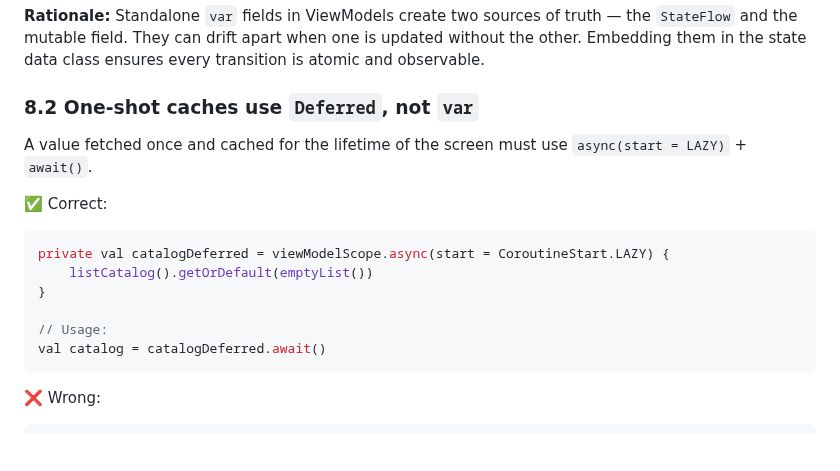
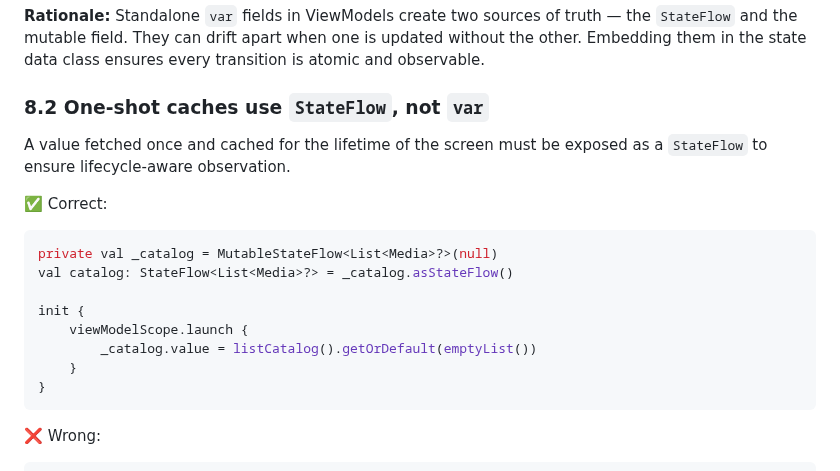
Before and after one commit to knirski/subsloth, a Markdown page: docs/codestyle.md, the part around the change. GitHub-like rendering; blank space fills up the shorter version.

Commit message:
fix: update one-shot cache example to use StateFlow per review

````diff
--- a/docs/codestyle.md
+++ b/docs/codestyle.md
@@ -189,18 +189,20 @@ class PlayerViewModel : ViewModel() {
 
 **Rationale:** Standalone `var` fields in ViewModels create two sources of truth — the `StateFlow` and the mutable field. They can drift apart when one is updated without the other. Embedding them in the state data class ensures every transition is atomic and observable.
 
-### 8.2 One-shot caches use `Deferred`, not `var`
+### 8.2 One-shot caches use `StateFlow`, not `var`
 
-A value fetched once and cached for the lifetime of the screen must use `async(start = LAZY)` + `await()`.
+A value fetched once and cached for the lifetime of the screen must be exposed as a `StateFlow` to ensure lifecycle-aware observation.
 
 ✅ Correct:
 ```kotlin
-private val catalogDeferred = viewModelScope.async(start = CoroutineStart.LAZY) {
-    listCatalog().getOrDefault(emptyList())
+private val _catalog = MutableStateFlow<List<Media>?>(null)
+val catalog: StateFlow<List<Media>?> = _catalog.asStateFlow()
+
+init {
+    viewModelScope.launch {
+        _catalog.value = listCatalog().getOrDefault(emptyList())
+    }
 }
-
-// Usage:
-val catalog = catalogDeferred.await()
 ```
 
 ❌ Wrong:
````
